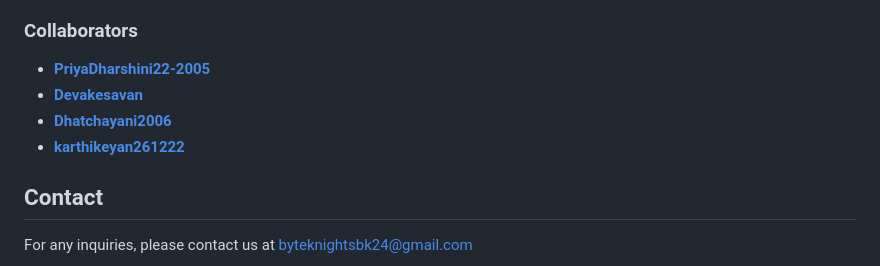
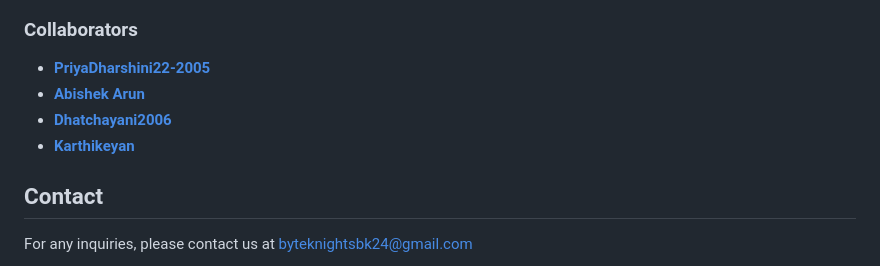
Before and after one commit to Devakesavan/Shoezap, a Markdown page: README.md, the part around the change. GitHub-like rendering.

```diff
--- a/README.md
+++ b/README.md
@@ -130,9 +130,9 @@ This project is licensed under the MIT License - see the LICENSE file for detail
 ### Collaborators
 
 - **[PriyaDharshini22-2005](https://github.com/PriyaDharshini22-2005)**
-- **[Devakesavan](https://github.com/Devakesavan)**
+- **[Abishek Arun](https://github.com/Abishekmrgstar)**
 - **[Dhatchayani2006](https://github.com/Dhatchayani2006)**
-- **[karthikeyan261222](https://github.com/karthikeyan261222)**
+- **[Karthikeyan](https://github.com/karthikeyan261222)**
 ## Contact
 
 For any inquiries, please contact us at [byteknightsbk24@gmail.com](mailto:byteknightsbk24@gmail.com)
```
